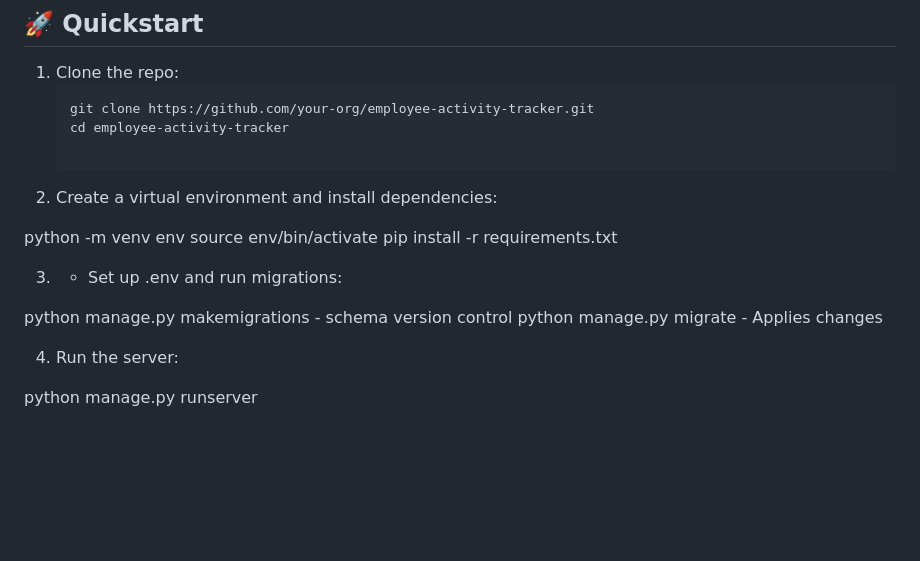
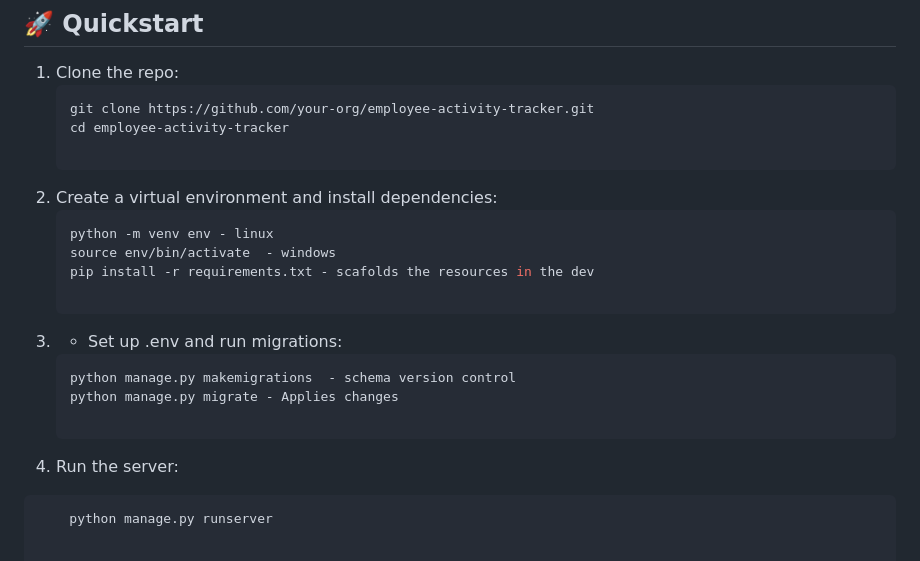
Before and after one commit to waregagbagbo/CS-Employee-Activity-Tracker, a Markdown page: README.md, the part around the change. Drawn GitHub-style; blank space fills up the shorter version.

Commit message:
updated the md

````diff
--- a/README.md
+++ b/README.md
@@ -91,16 +91,16 @@ Future support for multi-channel registry.
    cd employee-activity-tracker
 
 2. Create a virtual environment and install dependencies:
-
-python -m venv env
-source env/bin/activate
-pip install -r requirements.txt
+   ``` bash
+   python -m venv env - linux
+   source env/bin/activate  - windows
+   pip install -r requirements.txt - scafolds the resources in the dev
 
 3. - Set up .env and run migrations:
-
-python manage.py makemigrations  - schema version control
-python manage.py migrate - Applies changes
+   ``` bash
+   python manage.py makemigrations  - schema version control
+   python manage.py migrate - Applies changes
 
 4. Run the server:
-
-python manage.py runserver
+``` bash
+    python manage.py runserver
````
